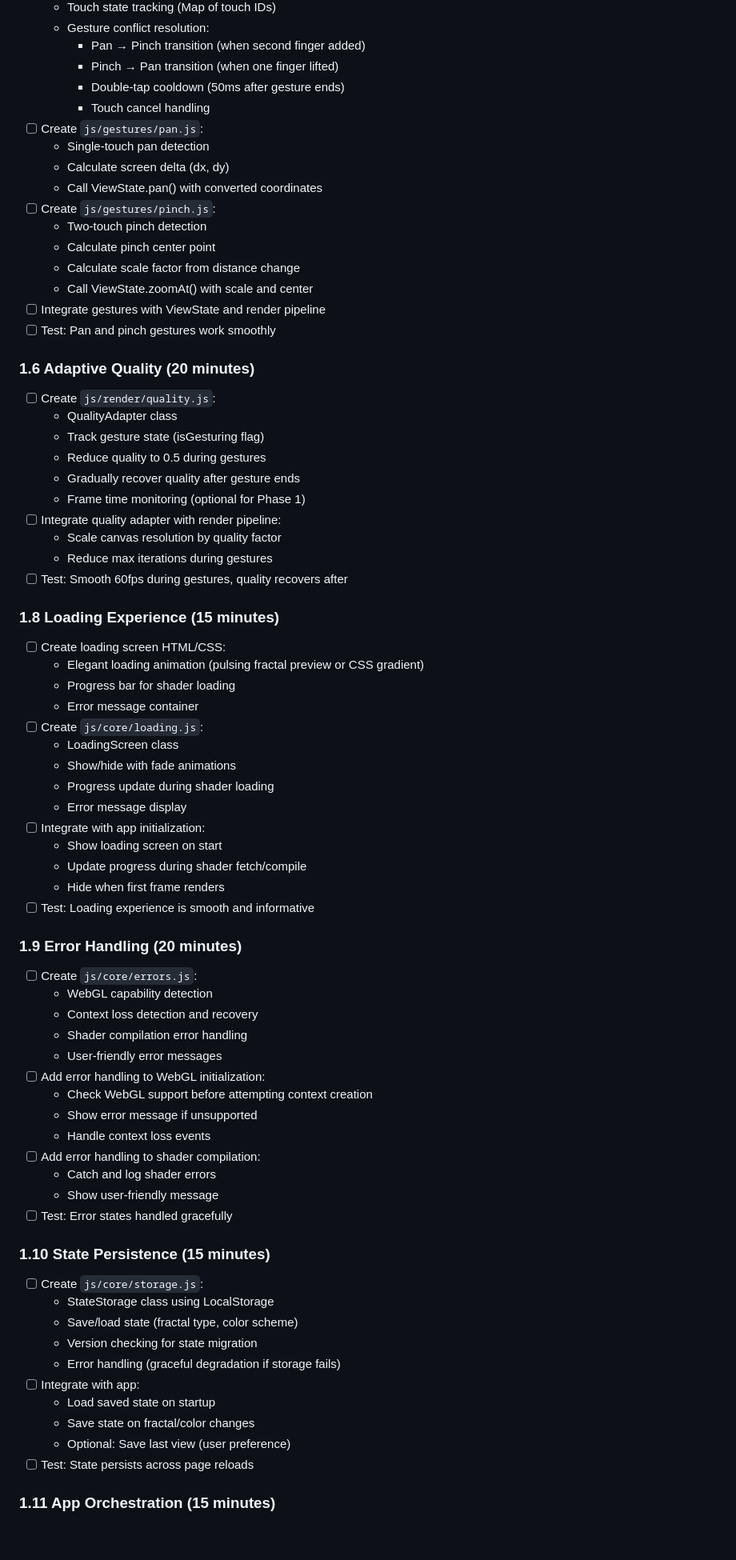
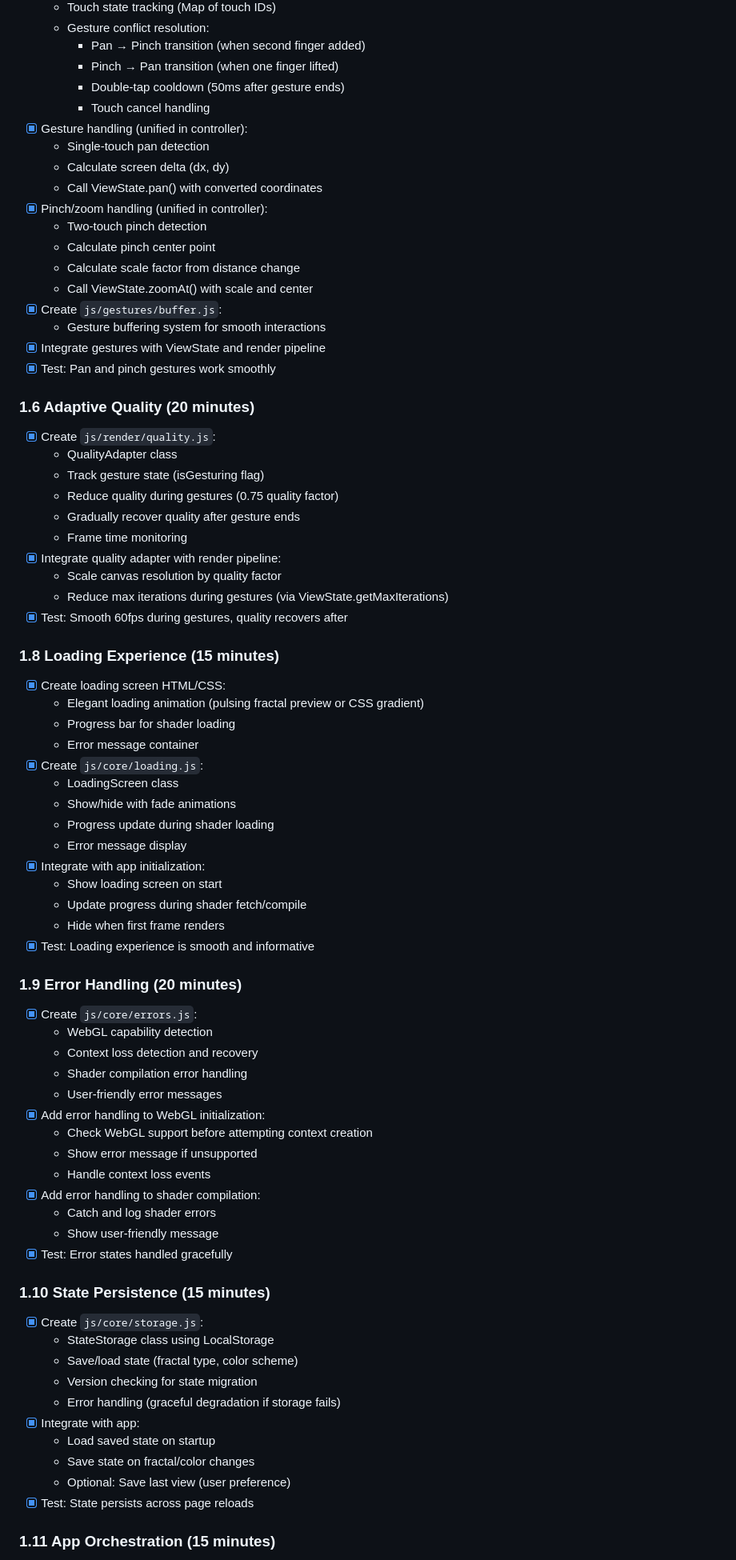
Before and after one commit to mputnam-bot/flyfract, a Markdown page: docs/IMPLEMENTATION_PLAN.md, the part around one of its changes. Shown at 80% size. Drawn GitHub-style; blank space fills up the shorter version.

Commit message:
Updated implementation plan

```diff
--- a/docs/IMPLEMENTATION_PLAN.md
+++ b/docs/IMPLEMENTATION_PLAN.md
@@ -106,76 +107,78 @@ This document breaks down the FlyFract implementation into three phases, with sp
     - Pinch → Pan transition (when one finger lifted)
     - Double-tap cooldown (50ms after gesture ends)
     - Touch cancel handling
-- [ ] Create `js/gestures/pan.js`:
+- [x] Gesture handling (unified in controller):
   - Single-touch pan detection
   - Calculate screen delta (dx, dy)
   - Call ViewState.pan() with converted coordinates
-- [ ] Create `js/gestures/pinch.js`:
+- [x] Pinch/zoom handling (unified in controller):
   - Two-touch pinch detection
   - Calculate pinch center point
   - Calculate scale factor from distance change
   - Call ViewState.zoomAt() with scale and center
-- [ ] Integrate gestures with ViewState and render pipeline
-- [ ] Test: Pan and pinch gestures work smoothly
+- [x] Create `js/gestures/buffer.js`:
+  - Gesture buffering system for smooth interactions
+- [x] Integrate gestures with ViewState and render pipeline
+- [x] Test: Pan and pinch gestures work smoothly
 
 ### 1.6 Adaptive Quality (20 minutes)
 
-- [ ] Create `js/render/quality.js`:
+- [x] Create `js/render/quality.js`:
   - QualityAdapter class
   - Track gesture state (isGesturing flag)
-  - Reduce quality to 0.5 during gestures
+  - Reduce quality during gestures (0.75 quality factor)
   - Gradually recover quality after gesture ends
-  - Frame time monitoring (optional for Phase 1)
-- [ ] Integrate quality adapter with render pipeline:
+  - Frame time monitoring
+- [x] Integrate quality adapter with render pipeline:
   - Scale canvas resolution by quality factor
-  - Reduce max iterations during gestures
-- [ ] Test: Smooth 60fps during gestures, quality recovers after
+  - Reduce max iterations during gestures (via ViewState.getMaxIterations)
+- [x] Test: Smooth 60fps during gestures, quality recovers after
 
 ### 1.8 Loading Experience (15 minutes)
 
-- [ ] Create loading screen HTML/CSS:
+- [x] Create loading screen HTML/CSS:
   - Elegant loading animation (pulsing fractal preview or CSS gradient)
   - Progress bar for shader loading
   - Error message container
-- [ ] Create `js/core/loading.js`:
+- [x] Create `js/core/loading.js`:
   - LoadingScreen class
   - Show/hide with fade animations
   - Progress update during shader loading
   - Error message display
-- [ ] Integrate with app initialization:
+- [x] Integrate with app initialization:
   - Show loading screen on start
   - Update progress during shader fetch/compile
   - Hide when first frame renders
-- [ ] Test: Loading experience is smooth and informative
+- [x] Test: Loading experience is smooth and informative
 
 ### 1.9 Error Handling (20 minutes)
 
-- [ ] Create `js/core/errors.js`:
+- [x] Create `js/core/errors.js`:
   - WebGL capability detection
   - Context loss detection and recovery
   - Shader compilation error handling
   - User-friendly error messages
-- [ ] Add error handling to WebGL initialization:
+- [x] Add error handling to WebGL initialization:
   - Check WebGL support before attempting context creation
   - Show error message if unsupported
   - Handle context loss events
-- [ ] Add error handling to shader compilation:
+- [x] Add error handling to shader compilation:
   - Catch and log shader errors
   - Show user-friendly message
-- [ ] Test: Error states handled gracefully
+- [x] Test: Error states handled gracefully
 
 ### 1.10 State Persistence (15 minutes)
 
-- [ ] Create `js/core/storage.js`:
+- [x] Create `js/core/storage.js`:
   - StateStorage class using LocalStorage
   - Save/load state (fractal type, color scheme)
   - Version checking for state migration
   - Error handling (graceful degradation if storage fails)
-- [ ] Integrate with app:
+- [x] Integrate with app:
   - Load saved state on startup
   - Save state on fractal/color changes
   - Optional: Save last view (user preference)
-- [ ] Test: State persists across page reloads
+- [x] Test: State persists across page reloads
 
 ### 1.11 App Orchestration (15 minutes)
 
```
Also changed, not shown: other parts of docs/IMPLEMENTATION_PLAN.md (+26 -24 lines).
